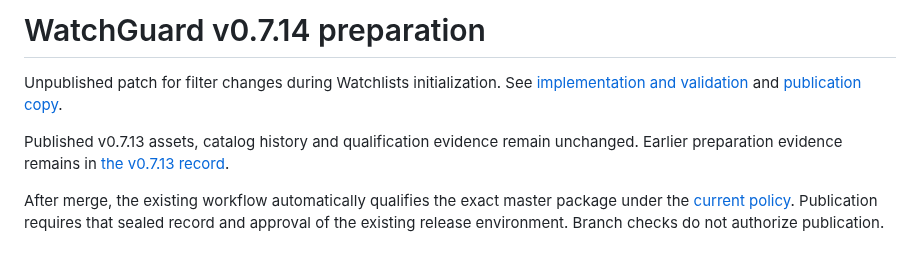
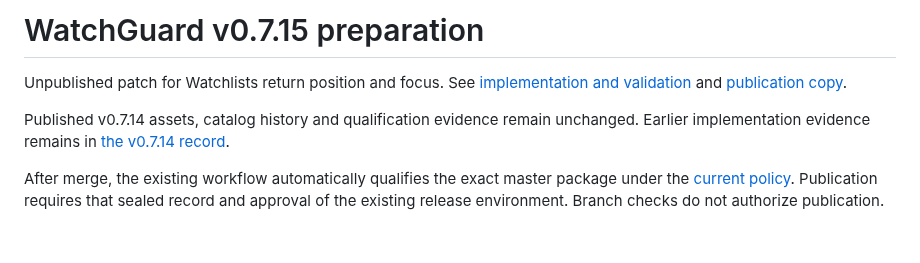
Before and after one commit to MajorSchloch/jellyfin-plugin-watchguard, a Markdown page: release-preparation.md, the part around the change. GitHub-like rendering.

Commit message:
Restore bounded Watchlists return context from current authorized results

```diff
--- a/release-preparation.md
+++ b/release-preparation.md
@@ -1,7 +1,7 @@
-# WatchGuard v0.7.14 preparation
+# WatchGuard v0.7.15 preparation
 
-Unpublished patch for filter changes during Watchlists initialization. See [implementation and validation](docs/early-filters-v0714.md) and [publication copy](docs/releases/v0.7.14.md).
+Unpublished patch for Watchlists return position and focus. See [implementation and validation](docs/return-position-v0715.md) and [publication copy](docs/releases/v0.7.15.md).
 
-Published v0.7.13 assets, catalog history and qualification evidence remain unchanged. Earlier preparation evidence remains in [the v0.7.13 record](docs/release-v0713.md).
+Published v0.7.14 assets, catalog history and qualification evidence remain unchanged. Earlier implementation evidence remains in [the v0.7.14 record](docs/early-filters-v0714.md).
 
 After merge, the existing workflow automatically qualifies the exact master package under the [current policy](scripts/qualification-policy.json). Publication requires that sealed record and approval of the existing release environment. Branch checks do not authorize publication.
```
Also changed, not shown: docs/releases/v0.7.15.md (added, +10 -0 lines), docs/return-position-v0715.md (added, +9 -0 lines), docs/evidence/return-position-v0715/baseline-79-tv-3-after.png (added), docs/evidence/return-position-v0715/baseline-79-tv-3-before.png (added), 6 other files.
